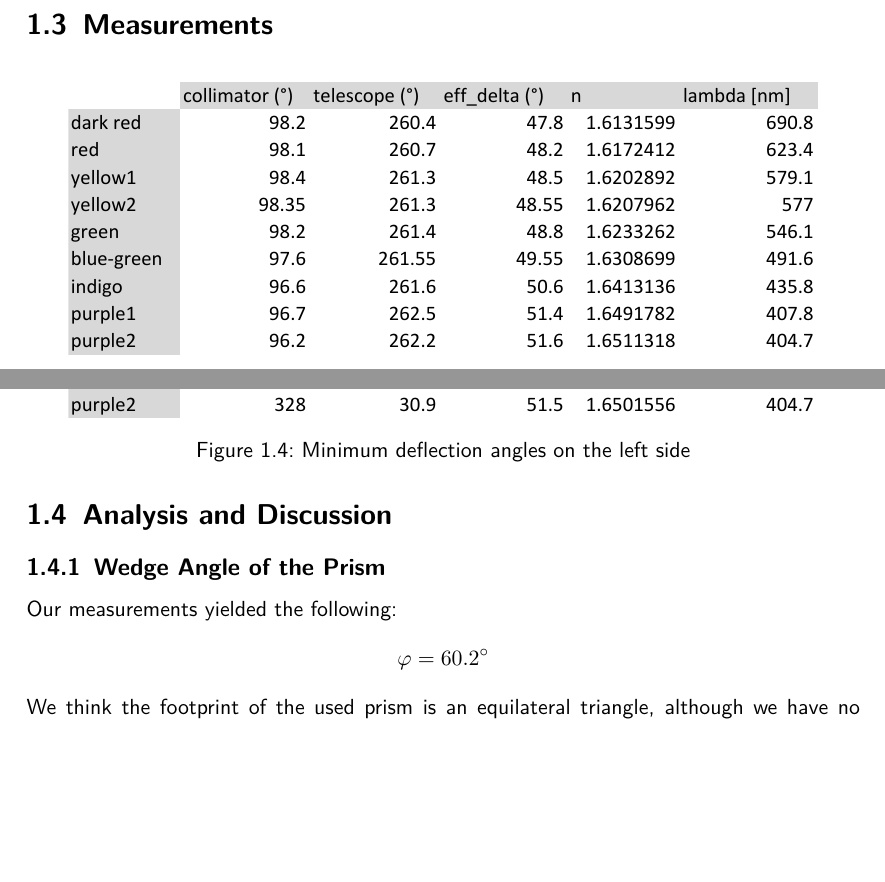
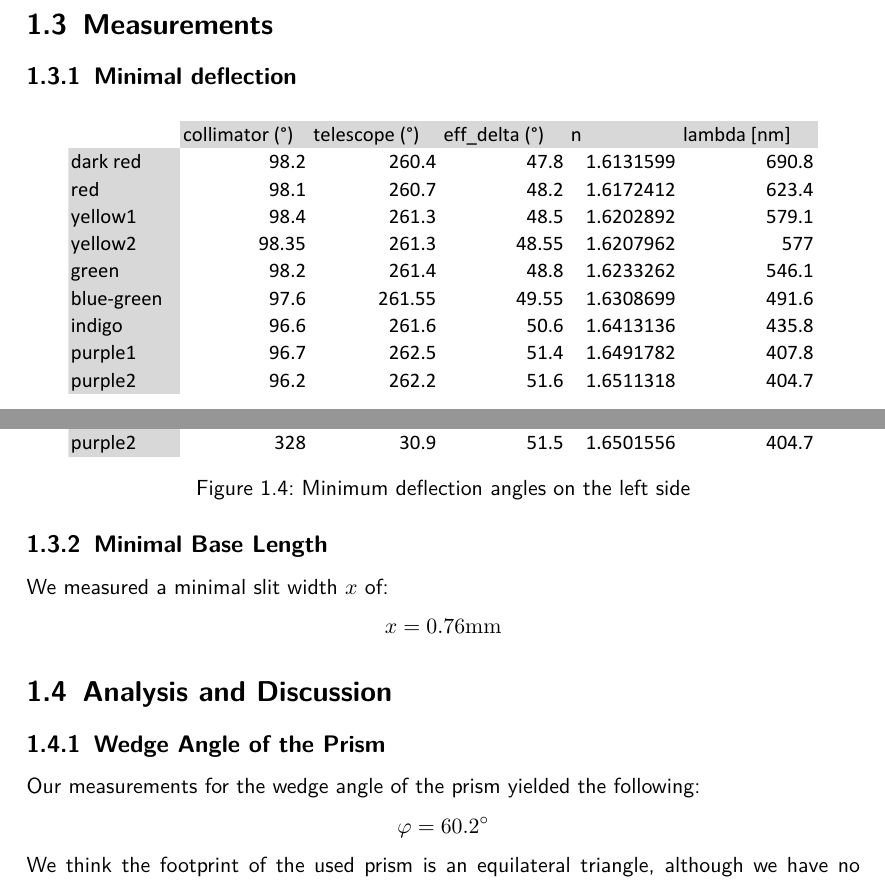
Before and after one commit to HappyEmu/physics-reports, a LaTeX document (exp8/report/report8.tex): two parts of page 6 of 8, joined at a grey line, cut so that both start at the same text, the shorter picture padded with empty space. Compiled offline with pdfLaTeX.

Commit message:
moar stuff
	modified:   exp8/report/report8.tex

```diff
--- a/exp8/report/report8.tex
+++ b/exp8/report/report8.tex
@@ -23,9 +23,9 @@
 \setcounter{tocdepth}{5}
 
 \author{Urs Gerber\\09-921-156 \and Gian-Luca Mateo\\11-113-545}
-\date{18th of April 2013}
+\date{25th of April 2013}
 
-\title{Coupled pendulums}
+\title{Spectrometer}
 \subtitle{Practical course report}
 
 \begin{document}
@@ -96,6 +96,7 @@ For the second measurement, we lit up the vapor lamp and, rotating the platform,
 For the third measurements, we mounted the adjustable slit on the telescope and closed it to the narrowest possible position where the yellow lines were still distinguishable, thus measuring the minimal base length.
 \section{Measurements}
 
+\subsection{Minimal deflection}
 \begin{figure}[H]
 	\centering
   \includegraphics[width=0.9\textwidth]{diag/right.pdf}
@@ -109,12 +110,18 @@ For the third measurements, we mounted the adjustable slit on the telescope and
 	\caption{Minimum deflection angles on the left side}
 	\label{fig:left}
 \end{figure}
+\subsection{Minimal Base Length}
+We measured a minimal slit width $x$ of:
+\begin{equation}
+	x = 0.76\unit{mm}
+\notag
+\end{equation}
 
 \section{Analysis and Discussion}
 
 \subsection{Wedge Angle of the Prism}
 
-Our measurements yielded the following:
+Our measurements for the wedge angle of the prism yielded the following:
 \begin{equation}
 	\phi = \ang{60.2}
 \notag
```
Also changed, not shown: exp8/report/report8.tex (4 more changed lines).
